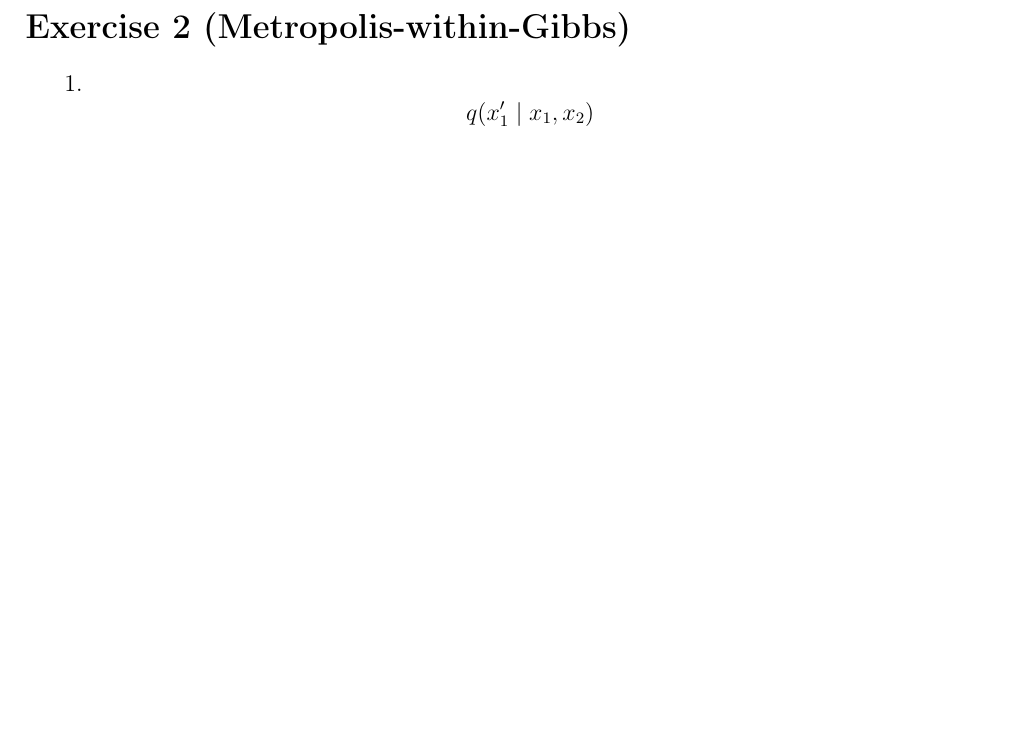
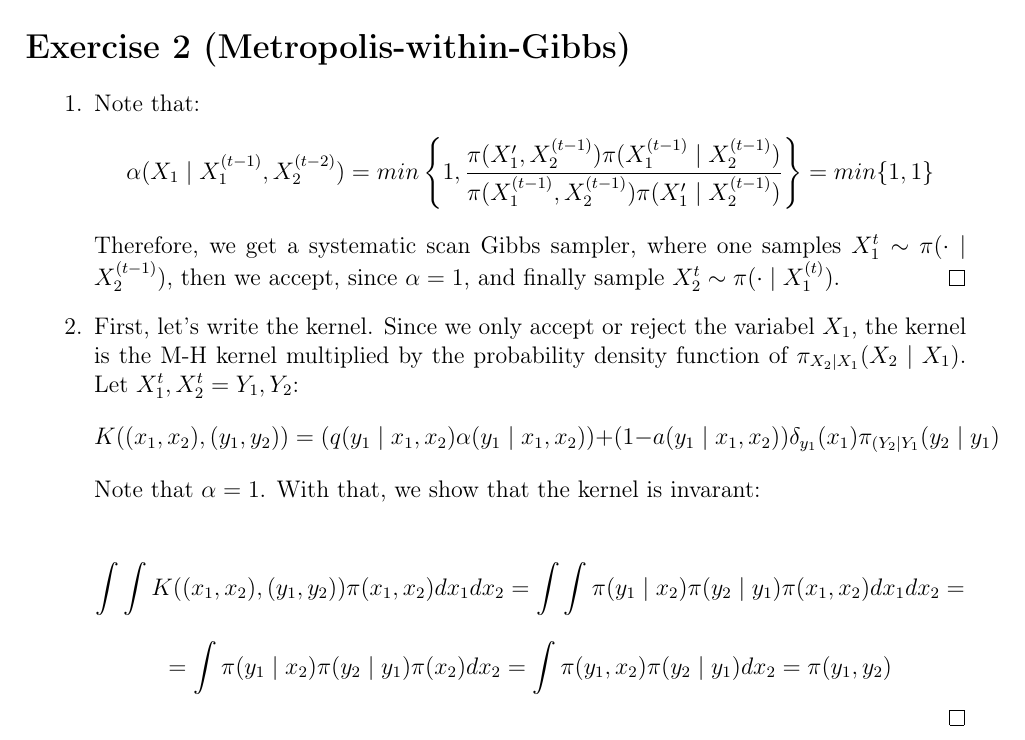
Before and after one commit to davibarreira/Computational_Statistics, a LaTeX problem sheet (Exercises3/ExercisesSheet3.tex): part of page 2 of 2, cut so that both start at the same text, the shorter picture padded with empty space. The pictures show the PDF file Exercises3/ExercisesSheet3.pdf that the author committed with the source.

Commit message:
Questao 2 concluida

```diff
--- a/Exercises3/ExercisesSheet3.tex
+++ b/Exercises3/ExercisesSheet3.tex
@@ -106,10 +106,43 @@ $$
 \newpage
 \section*{Exercise 2 (Metropolis-within-Gibbs)}
 \begin{enumerate}[leftmargin=!,labelindent=5pt]
-\item
+\item Note that:
 $$
-q(x_1' \mid x_1,x_2)
+\alpha(X_1 \mid X_1^{(t-1)}, X_2^{(t-2)}) =
+min \left\{
+1,
+\frac{\pi(X_1' , X_2^{(t-1)})\pi(X_1^{(t-1)}\mid X_2^{(t-1)})}
+{\pi(X_1^{(t-1)} , X_2^{(t-1)})\pi(X_1'\mid X_2^{(t-1)})}
+\right\} = min \{1, 1\}
 $$
+Therefore, we get a systematic scan Gibbs sampler, where one
+samples $X^t_1 \sim \pi(\cdot \mid X_2^{(t-1)})$, then we accept,
+since $\alpha=1$, and finally sample $X_2^t \sim
+\pi(\cdot \mid X_1^{(t)})$.
+\qed
+
+\item First, let's write the kernel. Since we only accept or reject
+the variabel $X_1$, the kernel is the M-H kernel multiplied by the
+probability density function of $\pi_{X_2\mid X_1}(X_2\mid X_1)$. Let
+$X_1^t, X_2^t = Y_1, Y_2$:
+$$
+K((x_1,x_2),(y_1, y_2)) =
+(q(y_1 \mid x_1, x_2)\alpha(y_1 \mid x_1,x_2)) +
+(1 - a(y_1 \mid x_1, x_2))\delta_{y_1}(x_1)\pi_{(Y_2\mid Y_1}(y_2 \mid y_1)
+$$
+Note that $\alpha = 1$. With that, we show that the kernel is invarant:
+
+$$
+\int \int
+K((x_1,x_2),(y_1, y_2))\pi(x_1,x_2) dx_1 dx_2 =
+\int \int \pi(y_1 \mid x_2)\pi(y_2 \mid y_1) \pi(x_1, x_2)dx_1 dx_2 =
+$$
+$$=
+\int \pi(y_1 \mid x_2) \pi(y_2 \mid y_1) \pi(x_2) dx_2 =
+\int \pi(y_1, x_2)\pi(y_2 \mid y_1) dx_2 = \pi(y_1, y_2)
+$$
+\qed
+
 \end{enumerate}
 
 \end{document}
```
Also changed, not shown: Exercises3/ExercisesSheet3.pdf.
